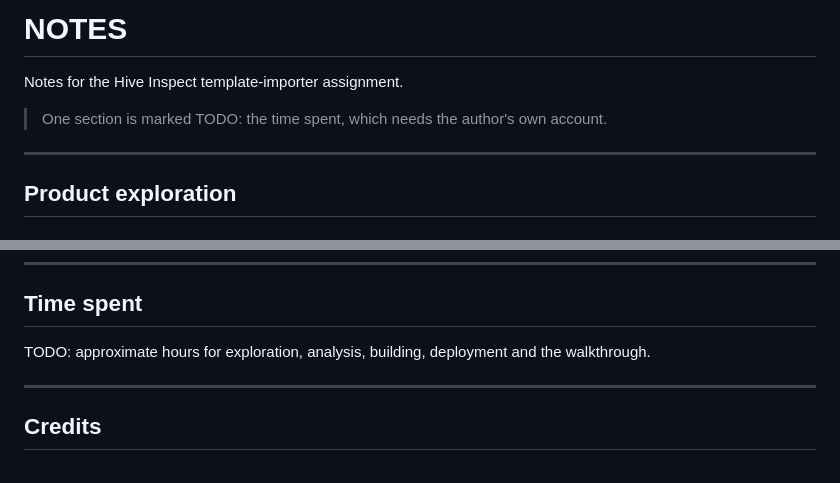
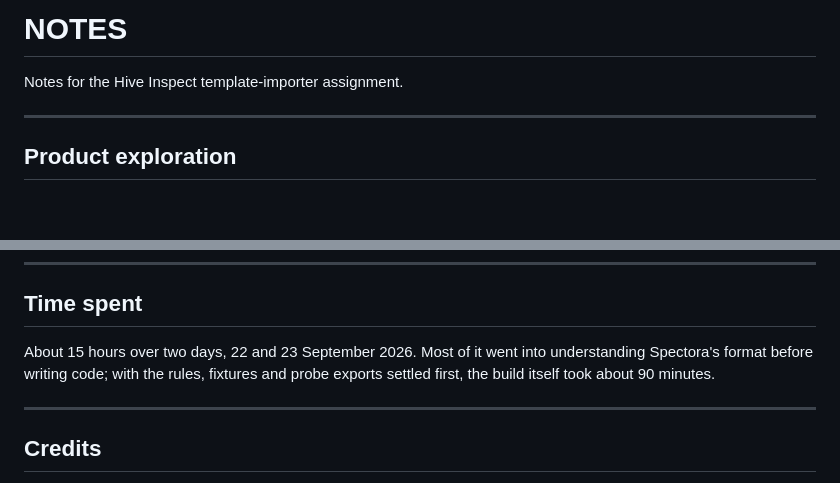
Before and after one commit to Ibtisam-Mohammad/spectora-template-importer, a Markdown page: NOTES.md, 2 parts joined by grey strips. GitHub-like rendering; blank space fills up the shorter version.

Commit message:
docs: time spent

```diff
--- a/NOTES.md
+++ b/NOTES.md
@@ -1,8 +1,6 @@
 # NOTES
 
 Notes for the Hive Inspect template-importer assignment.
-
-> One section is marked TODO: the time spent, which needs the author's own account.
 
 ---
 
@@ -479,7 +477,9 @@ The analysis scripts in `tools/` are part of the repo for that reason.
 
 ## Time spent
 
-TODO: approximate hours for exploration, analysis, building, deployment and the walkthrough.
+About 15 hours over two days, 22 and 23 September 2026. Most of it went into understanding
+Spectora's format before writing code; with the rules, fixtures and probe exports settled
+first, the build itself took about 90 minutes.
 
 ---
 
```
